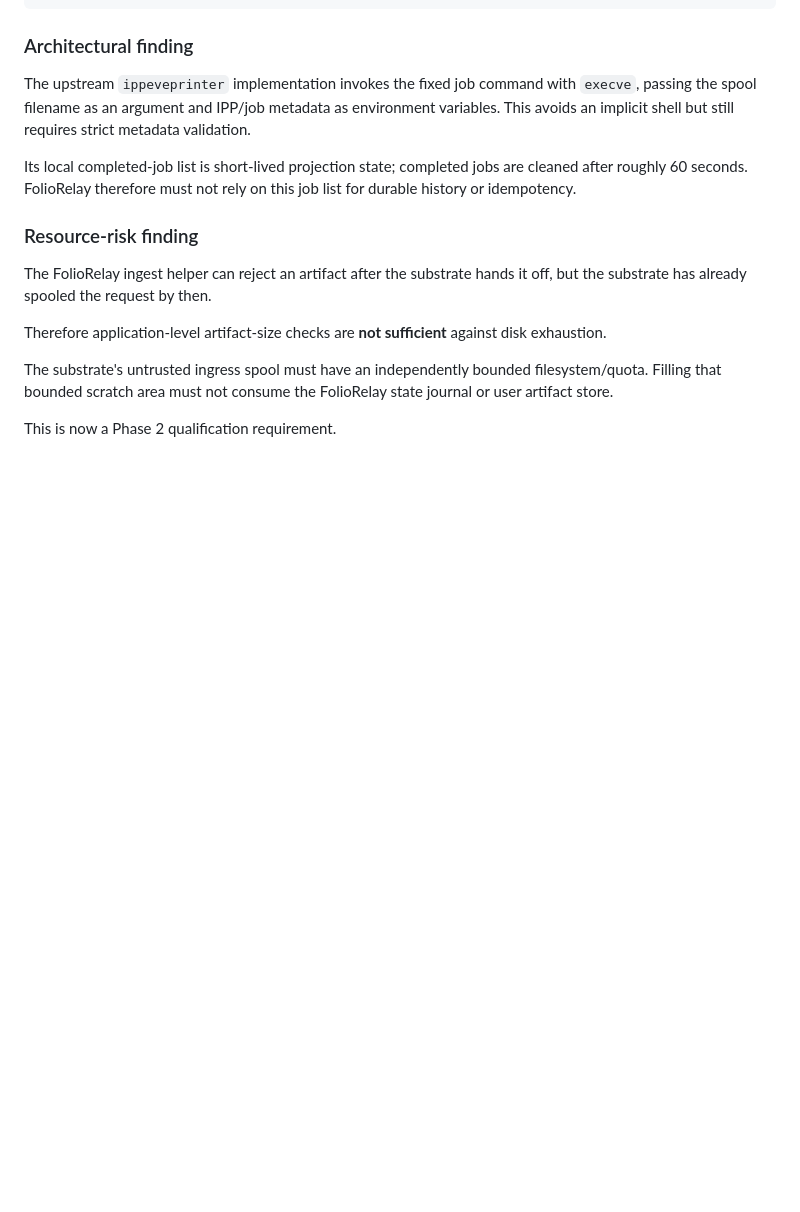
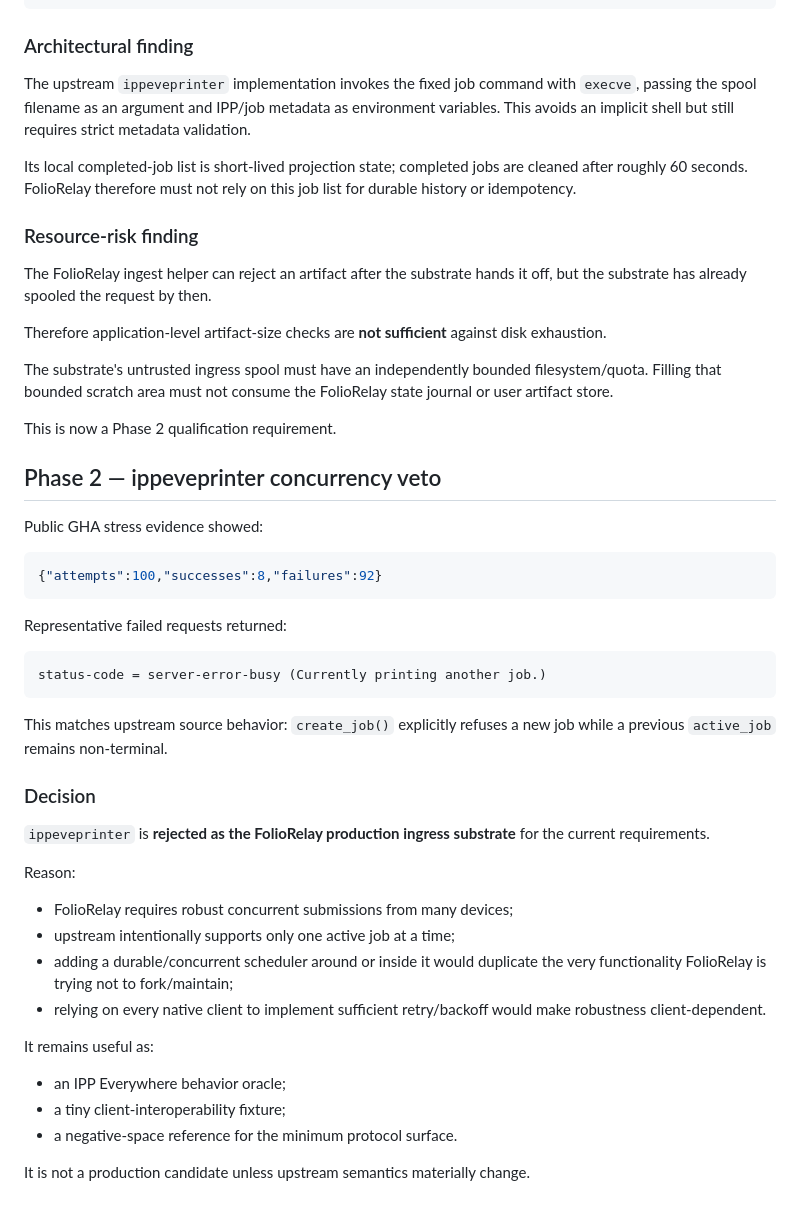
Before and after one commit to SemperSupra/folio-relay, a Markdown page: docs/PRINT_SUBSTRATE_RESULTS.md, the part around the change. Rendered like a GitHub page; blank space fills up the shorter version.

Commit message:
folio-relay: reject ippeveprinter production ingress on concurrency evidence

````diff
--- a/docs/PRINT_SUBSTRATE_RESULTS.md
+++ b/docs/PRINT_SUBSTRATE_RESULTS.md
@@ -171,3 +171,42 @@ filesystem/quota. Filling that bounded scratch area must not consume the
 FolioRelay state journal or user artifact store.
 
 This is now a Phase 2 qualification requirement.
+
+## Phase 2 — ippeveprinter concurrency veto
+
+Public GHA stress evidence showed:
+
+```json
+{"attempts":100,"successes":8,"failures":92}
+```
+
+Representative failed requests returned:
+
+```
+status-code = server-error-busy (Currently printing another job.)
+```
+
+This matches upstream source behavior: `create_job()` explicitly refuses a new
+job while a previous `active_job` remains non-terminal.
+
+### Decision
+
+`ippeveprinter` is **rejected as the FolioRelay production ingress substrate**
+for the current requirements.
+
+Reason:
+
+- FolioRelay requires robust concurrent submissions from many devices;
+- upstream intentionally supports only one active job at a time;
+- adding a durable/concurrent scheduler around or inside it would duplicate the
+  very functionality FolioRelay is trying not to fork/maintain;
+- relying on every native client to implement sufficient retry/backoff would
+  make robustness client-dependent.
+
+It remains useful as:
+
+- an IPP Everywhere behavior oracle;
+- a tiny client-interoperability fixture;
+- a negative-space reference for the minimum protocol surface.
+
+It is not a production candidate unless upstream semantics materially change.
````
